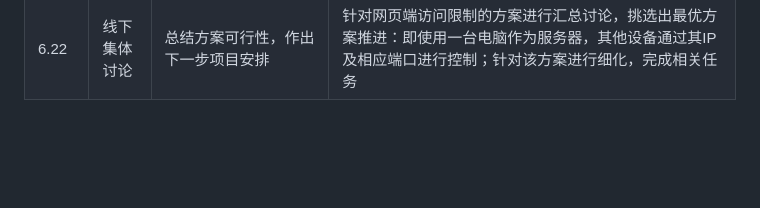
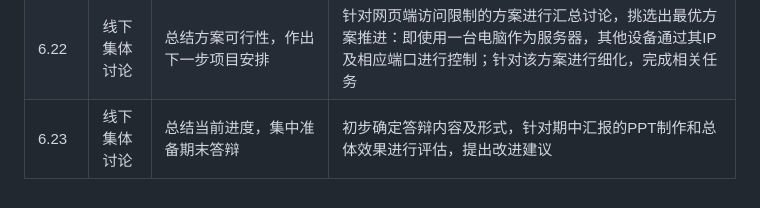
Before and after one commit to OSH-2025/OspreyNest, a Markdown page: README.md, the part around the change. Drawn GitHub-style; blank space fills up the shorter version.

```diff
--- a/README.md
+++ b/README.md
@@ -38,3 +38,4 @@
 |6.12|线下集体讨论|总结当前进度，明确答辩时间和报告截止时间，作出下一步项目安排|当前已经初步实现了项目的功能，增加了树莓派控制引脚的脚本，通过了LED灯的测试；计划考试后完成wasm模块解析指令方案和不用wasm模块方案的时间对比测试，并完成PPT和答辩准备|
 |6.17|线下集体讨论|总结当前问题，作出下一步项目安排|针对网页端访问限制的问题进行相关讨论，提出可能的解决方案；分配任务，包括测试不同方案及测试项目整体性能的方案调研|
 |6.22|线下集体讨论|总结方案可行性，作出下一步项目安排|针对网页端访问限制的方案进行汇总讨论，挑选出最优方案推进：即使用一台电脑作为服务器，其他设备通过其IP及相应端口进行控制；针对该方案进行细化，完成相关任务|
+|6.23|线下集体讨论|总结当前进度，集中准备期末答辩|初步确定答辩内容及形式，针对期中汇报的PPT制作和总体效果进行评估，提出改进建议|
```
